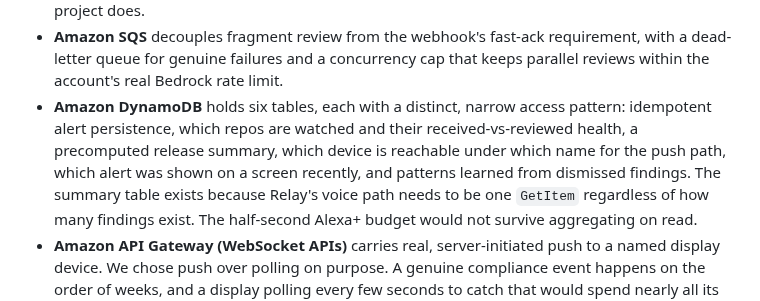
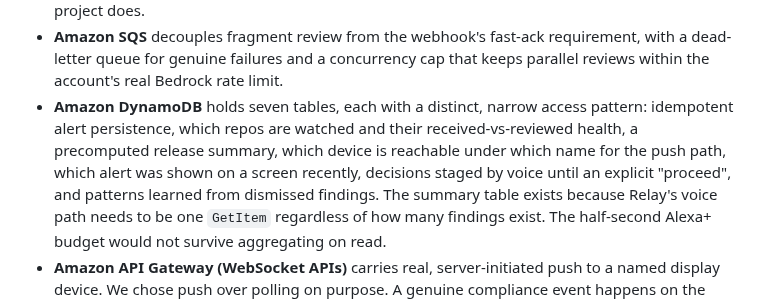
Before and after one commit to pandayv/ship-engine, a Markdown page: PRODUCT_FEEDBACK.md, the part around the change. Drawn GitHub-style.

```diff
--- a/PRODUCT_FEEDBACK.md
+++ b/PRODUCT_FEEDBACK.md
@@ -40,12 +40,12 @@ architecture genuinely needed each piece.
   requirement, with a dead-letter queue for genuine failures and a
   concurrency cap that keeps parallel reviews within the account's real
   Bedrock rate limit.
-- **Amazon DynamoDB** holds six tables, each with a distinct, narrow
+- **Amazon DynamoDB** holds seven tables, each with a distinct, narrow
   access pattern: idempotent alert persistence, which repos are watched
   and their received-vs-reviewed health, a precomputed release summary,
   which device is reachable under which name for the push path, which
-  alert was shown on a screen recently, and patterns learned from
-  dismissed findings. The summary table exists because Relay's voice
+  alert was shown on a screen recently, decisions staged by voice until
+  an explicit "proceed", and patterns learned from dismissed findings. The summary table exists because Relay's voice
   path needs to be one `GetItem` regardless of how many findings exist.
   The half-second Alexa+ budget would not survive aggregating on
   read.
```
Also changed, not shown: PROJECT_DESCRIPTION.md (+6 -7 lines), README.md (+14 -15 lines).
